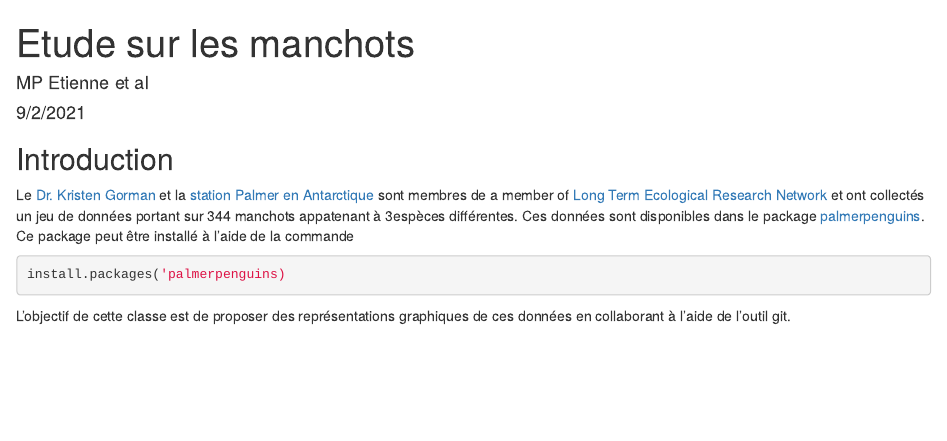
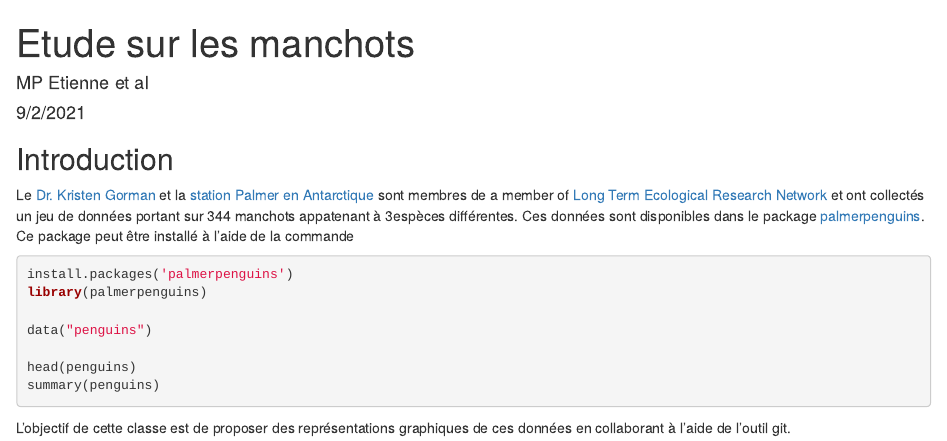
Before and after one commit to AgrocampusDS/intro_git_illustration-2022_intro_git_yb, an R Markdown document (manchots.Rmd): the page in a window 1100 px wide, from its top. Rendered offline with R 4.5, knitr and Pandoc, with nearby package versions.

Commit message:
ajout de 'summary'

````diff
--- a/manchots.Rmd
+++ b/manchots.Rmd
@@ -14,7 +14,14 @@ knitr::opts_chunk$set(echo = TRUE)
 Le  [Dr. Kristen Gorman](https://www.uaf.edu/cfos/people/faculty/detail/kristen-gorman.php) et la [station Palmer en Antarctique](https://pal.lternet.edu/) sont membres  de a member of [ Long Term Ecological Research Network](https://lternet.edu/) et ont collectés un jeu de données portant sur 344 manchots appatenant à 3espèces différentes. Ces données sont disponibles dans le package [palmerpenguins](https://allisonhorst.github.io/palmerpenguins/). Ce package peut être installé à l'aide de la commande
 
 ```{r install_package, eval = FALSE}
-install.packages('palmerpenguins)
+install.packages('palmerpenguins')
+library(palmerpenguins)
+
+data("penguins")
+
+head(penguins)
+summary(penguins)
+
 ```
 
 L'objectif de cette classe est de proposer des représentations graphiques de ces données en collaborant à l'aide de l'outil git.
````
